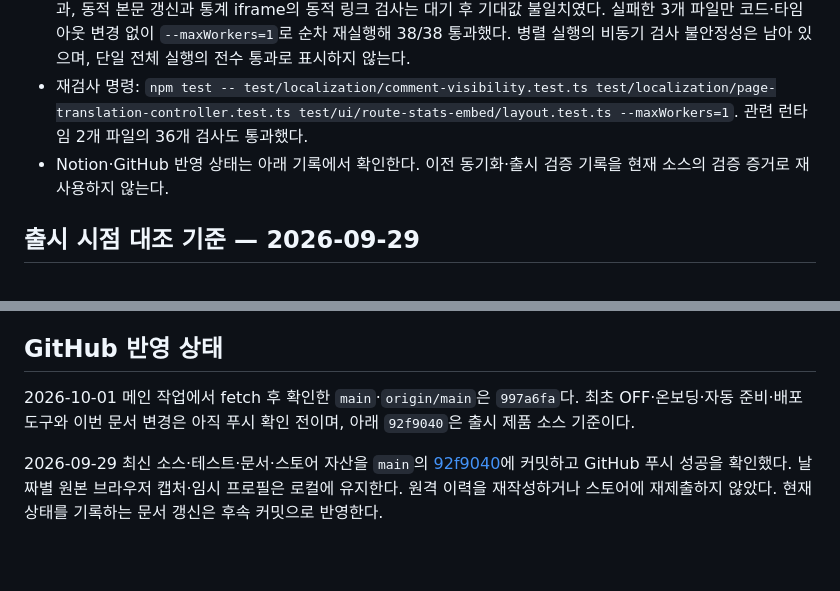
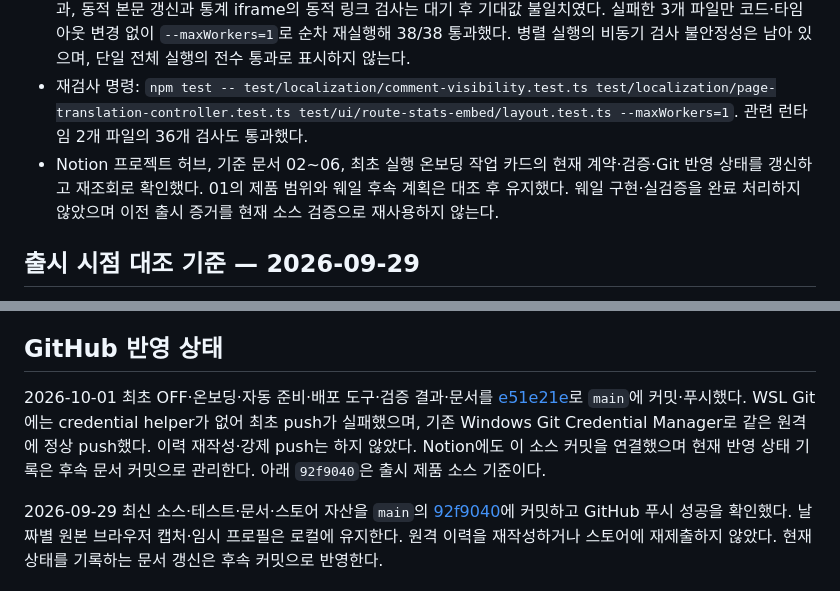
Before and after one commit to jeongjong10/mountain-project-korea-extension, a Markdown page: docs/documentation-sync.md, 2 parts joined by grey strips. Drawn GitHub-style; blank space fills up the shorter version.

Commit message:
docs: record source publication and Notion synchronization

```diff
--- a/docs/documentation-sync.md
+++ b/docs/documentation-sync.md
@@ -24,7 +24,7 @@
 - 소스·테스트 타입 검사, Chrome MV3·Firefox MV2 빌드와 출력 번들 smoke, 배포 도구 6/6 검사를 통과했다. 두 content script의 SHA-256은 `ed4cc58c64818c79c757943faed69a70d88ecebb2f04c39de6a55e2939c94477`이다. 최신 온보딩의 실제 Chrome 표시·언어팩 다운로드 완료는 아직 검증 증거가 없다.
 - 전체 `npm test -- --maxWorkers=4`는 63개 파일의 664개 중 661개 통과했다. 댓글 가시성 검사는 5초 시간 초과, 동적 본문 갱신과 통계 iframe의 동적 링크 검사는 대기 후 기대값 불일치였다. 실패한 3개 파일만 코드·타임아웃 변경 없이 `--maxWorkers=1`로 순차 재실행해 38/38 통과했다. 병렬 실행의 비동기 검사 불안정성은 남아 있으며, 단일 전체 실행의 전수 통과로 표시하지 않는다.
 - 재검사 명령: `npm test -- test/localization/comment-visibility.test.ts test/localization/page-translation-controller.test.ts test/ui/route-stats-embed/layout.test.ts --maxWorkers=1`. 관련 런타임 2개 파일의 36개 검사도 통과했다.
-- Notion·GitHub 반영 상태는 아래 기록에서 확인한다. 이전 동기화·출시 검증 기록을 현재 소스의 검증 증거로 재사용하지 않는다.
+- Notion 프로젝트 허브, 기준 문서 02~06, 최초 실행 온보딩 작업 카드의 현재 계약·검증·Git 반영 상태를 갱신하고 재조회로 확인했다. 01의 제품 범위와 웨일 후속 계획은 대조 후 유지했다. 웨일 구현·실검증을 완료 처리하지 않았으며 이전 출시 증거를 현재 소스 검증으로 재사용하지 않는다.
 
 ## 출시 시점 대조 기준 — 2026-09-29
 
@@ -43,7 +43,7 @@
 
 ## GitHub 반영 상태
 
-2026-10-01 메인 작업에서 fetch 후 확인한 `main`·`origin/main`은 `997a6fa`다. 최초 OFF·온보딩·자동 준비·배포 도구와 이번 문서 변경은 아직 푸시 확인 전이며, 아래 `92f9040`은 출시 제품 소스 기준이다.
+2026-10-01 최초 OFF·온보딩·자동 준비·배포 도구·검증 결과·문서를 [e51e21e](https://github.com/jeongjong10/mountain-project-korea-extension/commit/e51e21e161171a1e4e403cdfbeb2277fc3482b43)로 `main`에 커밋·푸시했다. WSL Git에는 credential helper가 없어 최초 push가 실패했으며, 기존 Windows Git Credential Manager로 같은 원격에 정상 push했다. 이력 재작성·강제 push는 하지 않았다. Notion에도 이 소스 커밋을 연결했으며 현재 반영 상태 기록은 후속 문서 커밋으로 관리한다. 아래 `92f9040`은 출시 제품 소스 기준이다.
 
 2026-09-29 최신 소스·테스트·문서·스토어 자산을 `main`의 [92f9040](https://github.com/jeongjong10/mountain-project-korea-extension/commit/92f9040)에 커밋하고 GitHub 푸시 성공을 확인했다. 날짜별 원본 브라우저 캡처·임시 프로필은 로컬에 유지한다. 원격 이력을 재작성하거나 스토어에 재제출하지 않았다. 현재 상태를 기록하는 문서 갱신은 후속 커밋으로 반영한다.
 
```
Also changed, not shown: docs/release-status.md (+1 -1 lines).
